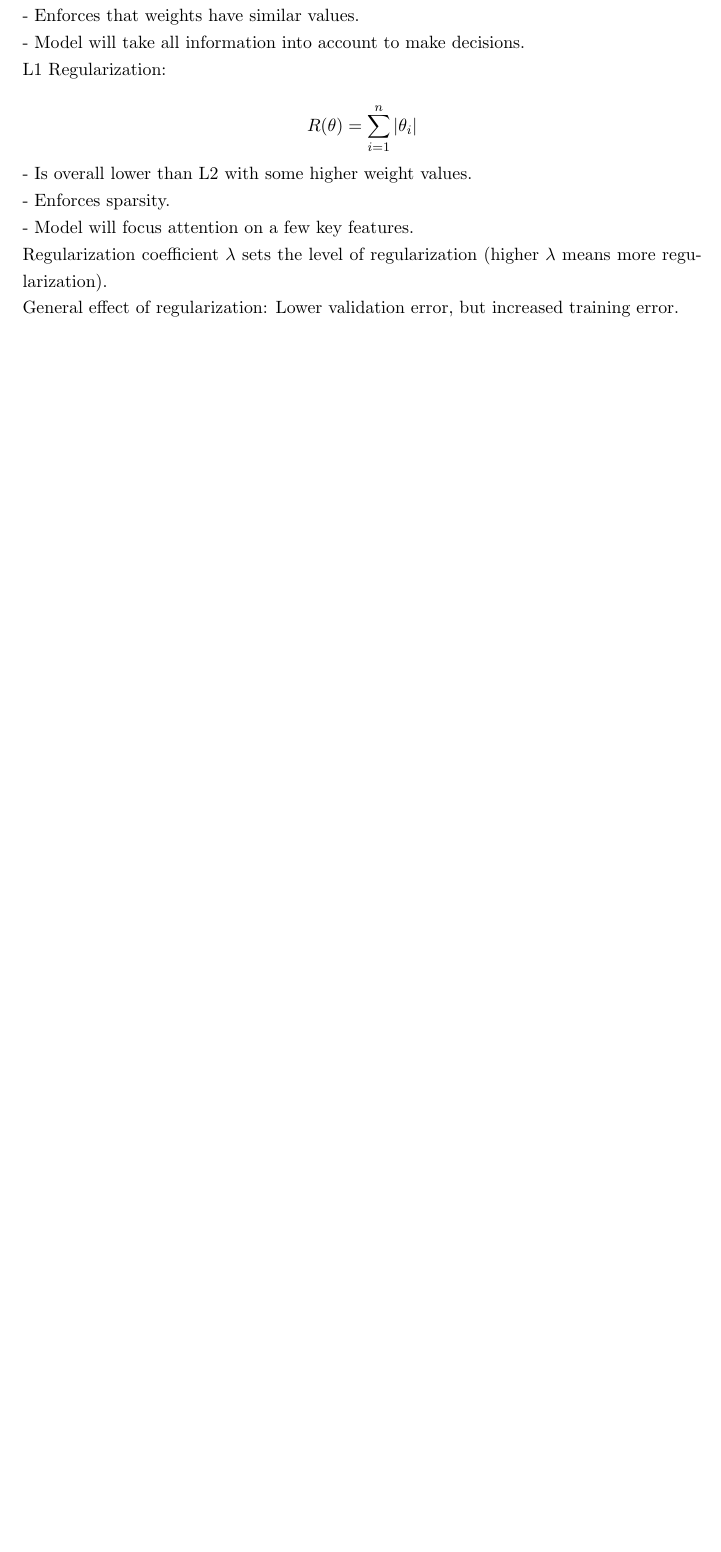
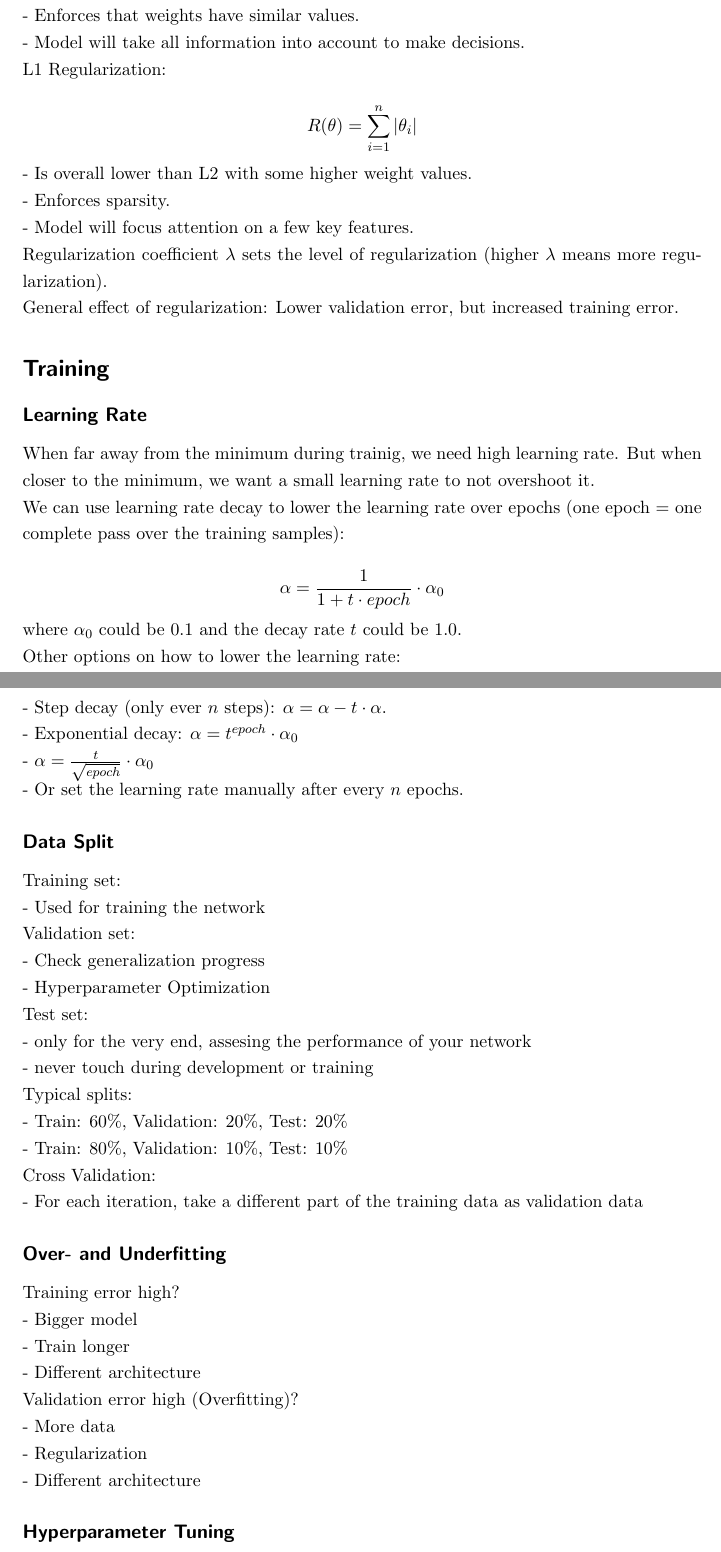
Before and after one commit to jaanisfehling/i2dl, a LaTeX document (summary.tex): part of page 8 of 8 before the commit and two parts of pages 8 and 9 of 10 after it, the two joined at a grey line, cut so that both start at the same text, the shorter picture padded with empty space. Compiled offline with pdfLaTeX.

Commit message:
training neural networks done

```diff
--- a/summary.tex
+++ b/summary.tex
@@ -195,3 +194,41 @@ Regularization coefficient $\lambda$ sets the level of regularization (higher $\
 General effect of regularization: Lower validation error, but increased training error.
 
 
+\section*{Training}
+\subsection*{Learning Rate}
+When far away from the minimum during trainig, we need high learning rate. But when closer to the minimum, we want a small learning rate to not overshoot it.
+We can use learning rate decay to lower the learning rate over epochs (one epoch = one complete pass over the training samples):
+$$\alpha = \frac{1}{1 + t \cdot epoch} \cdot \alpha_0$$
+where $\alpha_0$ could be 0.1 and the decay rate $t$ could be 1.0.
+Other options on how to lower the learning rate:
+- Step decay (only ever $n$ steps): $\alpha = \alpha - t \cdot \alpha$.
+- Exponential decay: $\alpha = t^{epoch} \cdot \alpha_0$
+- $\alpha = \frac{t}{\sqrt{epoch}} \cdot \alpha_0$
+- Or set the learning rate manually after every $n$ epochs.
+
+\subsection*{Data Split}
+Training set:
+- Used for training the network
+Validation set:
+- Check generalization progress
+- Hyperparameter Optimization
+Test set:
+- only for the very end, assesing the performance of your network
+- never touch during development or training
+Typical splits:
+- Train: 60\%, Validation: 20\%, Test: 20\%
+- Train: 80\%, Validation: 10\%, Test: 10\%
+Cross Validation:
+- For each iteration, take a different part of the training data as validation data
+
+\subsection*{Over- and Underfitting}
+Training error high?
+- Bigger model
+- Train longer
+- Different architecture
+Validation error high (Overfitting)?
+- More data
+- Regularization
+- Different architecture
+
+\subsection*{Hyperparameter Tuning}
```
Also changed, not shown: summary.pdf, summary.tex (12 more changed lines).
